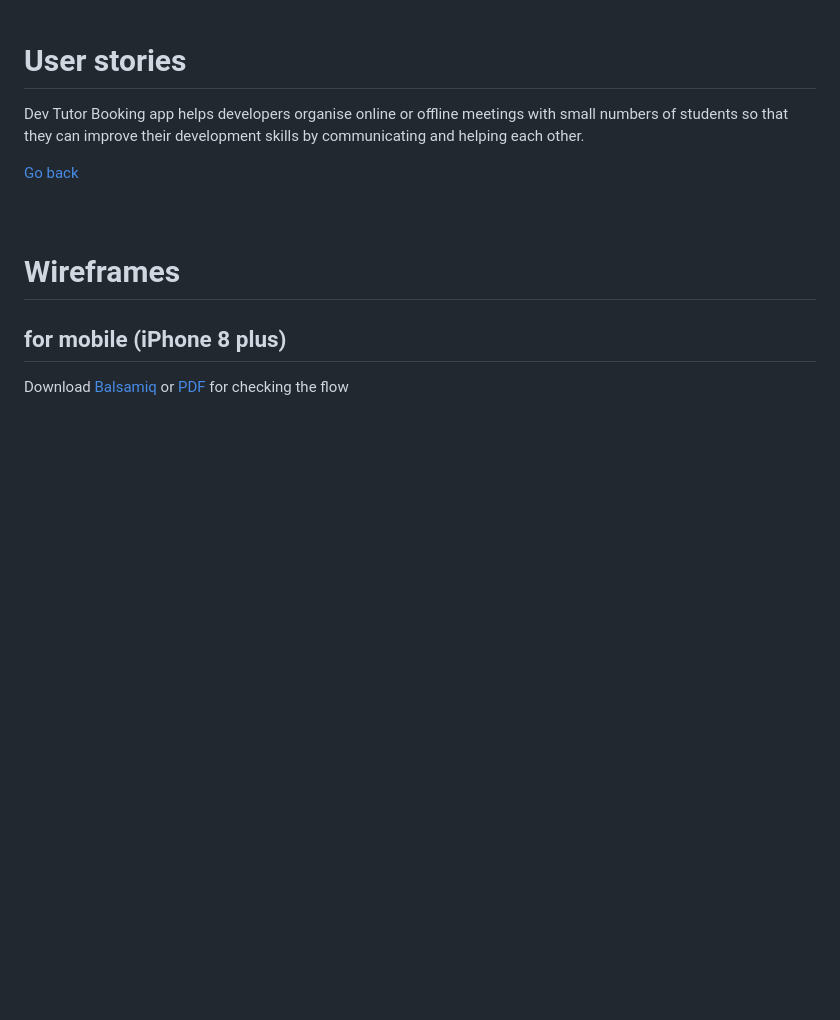
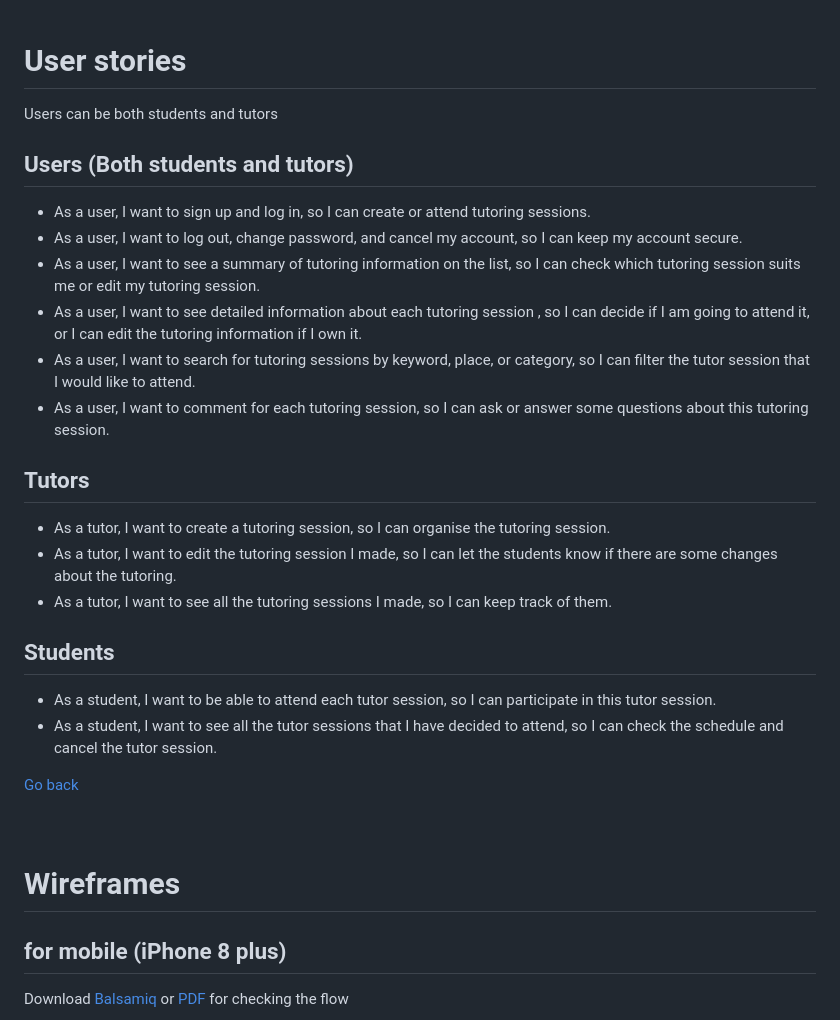
Before and after one commit to jasonkim7288/rails_tutor_booking, a Markdown page: README.md, the part around the change printed below. Rendered like a GitHub page; blank space fills up the shorter version.

```diff
--- a/README.md
+++ b/README.md
@@ -98,7 +114,22 @@ Tutor Booking app is for any student who wants to be a web/mobile app developer
 [Go back](#table-of-contents)<br /><br /><br />
 
 # User stories
-Dev Tutor Booking app helps developers organise online or offline meetings with small numbers of students so that they can improve their development skills by communicating and helping each other.
+Users can be both students and tutors
+
+## Users (Both students and tutors)
+- As a user, I want to sign up and log in, so I can create or attend tutoring sessions.
+- As a user, I want to log out, change password, and cancel my account, so I can keep my account secure.
+- As a user, I want to see a summary of tutoring information on the list, so I can check which tutoring session suits me or edit my tutoring session.
+- As a user, I want to see detailed information about each tutoring session , so I can decide if I am going to attend it, or I can edit the tutoring information if I own it.
+- As a user, I want to search for tutoring sessions by keyword, place, or category, so I can filter the tutor session that I would like to attend.
+- As a user, I want to comment for each tutoring session, so I can ask or answer some questions about this tutoring session.
+## Tutors
+- As a tutor, I want to create a tutoring session, so I can organise the tutoring session.
+- As a tutor, I want to edit the tutoring session I made, so I can let the students know if there are some changes about the tutoring.
+- As a tutor, I want to see all the tutoring sessions I made, so I can keep track of them.
+## Students
+- As a student, I want to be able to attend each tutor session, so I can participate in this tutor session.
+- As a student, I want to see all the tutor sessions that I have decided to attend, so I can check the schedule and cancel the tutor session.
 
 
 [Go back](#table-of-contents)<br /><br /><br />
```
Also changed, not shown: other parts of README.md (+27 -2 lines), docs/datetime_picker_1.png (added), docs/datetime_picker_2.png (added), 3 other files.
